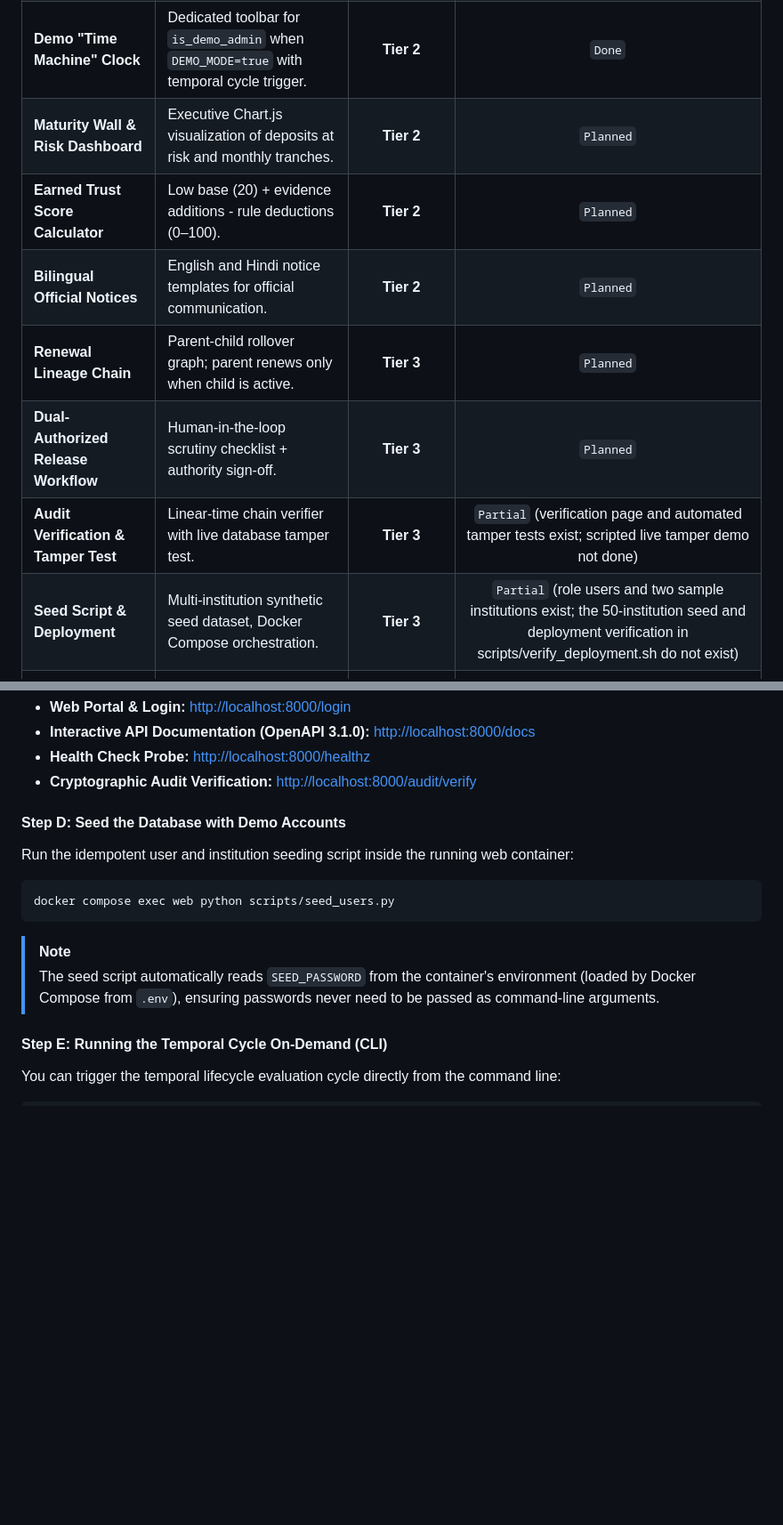
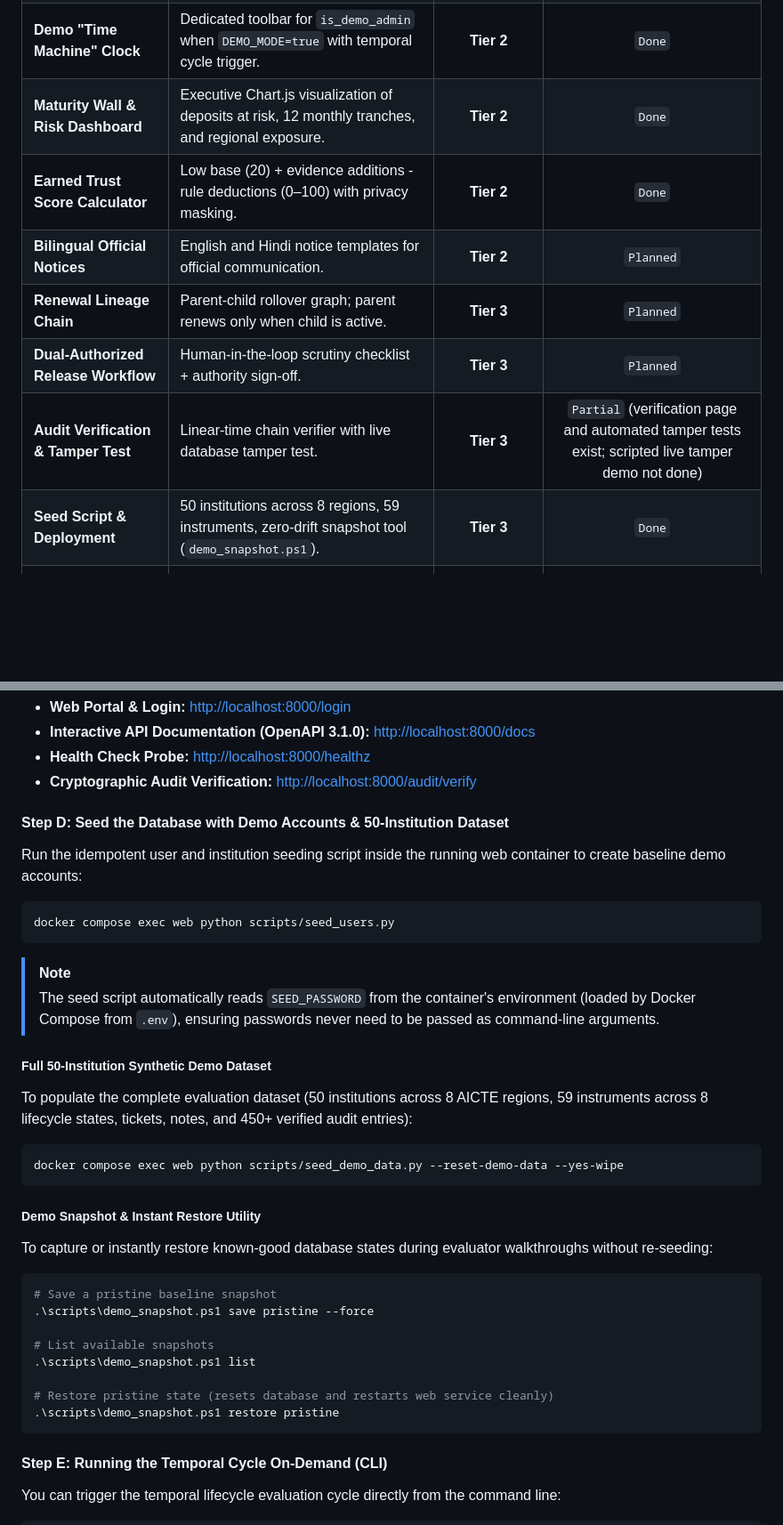
Before and after one commit to Shlok82/fdr-sentinel, a Markdown page: README.md, 2 parts joined by grey strips. Shown at 89% size. Drawn GitHub-style; blank space fills up the shorter version.

````diff
--- a/README.md
+++ b/README.md
@@ -38,13 +38,13 @@ Technical education institutions seeking approval from the All India Council for
 | **Scrutiny Officer Console** | HTMX-powered review workstation with anomaly indicators and mock/manual verification. | **Tier 1** | `Done` |
 | **Temporal Alerts & Scheduler** | APScheduler single-process worker, 90/60/30/7-day horizons, catch-up, notification drawer. | **Tier 2** | `Done` |
 | **Demo "Time Machine" Clock** | Dedicated toolbar for `is_demo_admin` when `DEMO_MODE=true` with temporal cycle trigger. | **Tier 2** | `Done` |
-| **Maturity Wall & Risk Dashboard** | Executive Chart.js visualization of deposits at risk and monthly tranches. | **Tier 2** | `Planned` |
-| **Earned Trust Score Calculator** | Low base (20) + evidence additions - rule deductions (0–100). | **Tier 2** | `Planned` |
+| **Maturity Wall & Risk Dashboard** | Executive Chart.js visualization of deposits at risk, 12 monthly tranches, and regional exposure. | **Tier 2** | `Done` |
+| **Earned Trust Score Calculator** | Low base (20) + evidence additions - rule deductions (0–100) with privacy masking. | **Tier 2** | `Done` |
 | **Bilingual Official Notices** | English and Hindi notice templates for official communication. | **Tier 2** | `Planned` |
 | **Renewal Lineage Chain** | Parent-child rollover graph; parent renews only when child is active. | **Tier 3** | `Planned` |
 | **Dual-Authorized Release Workflow**| Human-in-the-loop scrutiny checklist + authority sign-off. | **Tier 3** | `Planned` |
 | **Audit Verification & Tamper Test**| Linear-time chain verifier with live database tamper test. | **Tier 3** | `Partial` (verification page and automated tamper tests exist; scripted live tamper demo not done) |
-| **Seed Script & Deployment** | Multi-institution synthetic seed dataset, Docker Compose orchestration. | **Tier 3** | `Partial` (role users and two sample institutions exist; the 50-institution seed and deployment verification in scripts/verify_deployment.sh do not exist) |
+| **Seed Script & Deployment** | 50 institutions across 8 regions, 59 instruments, zero-drift snapshot tool (`demo_snapshot.ps1`). | **Tier 3** | `Done` |
 | **Backup Demo Video** | Full 5-minute judge walkthrough recorded as backup deliverable. | **Tier 3** | `Planned` |
 | **Text Extraction / OCR Diff Viewer**| Native PDF text layer with Tesseract OCR fallback and visual diff. | **Tier 4** | `Planned` |
 | **QR-Verifiable Deposit Certificate**| Ed25519-signed public certificate omitting private bank secrets. | **Tier 4** | `Planned` |
@@ -274,13 +286,32 @@ The portal endpoints will be available at:
 * **Health Check Probe:** [http://localhost:8000/healthz](http://localhost:8000/healthz)
 * **Cryptographic Audit Verification:** [http://localhost:8000/audit/verify](http://localhost:8000/audit/verify)
 
-#### Step D: Seed the Database with Demo Accounts
-Run the idempotent user and institution seeding script inside the running web container:
+#### Step D: Seed the Database with Demo Accounts & 50-Institution Dataset
+Run the idempotent user and institution seeding script inside the running web container to create baseline demo accounts:
 ```powershell
 docker compose exec web python scripts/seed_users.py
 ```
 > [!NOTE]
 > The seed script automatically reads `SEED_PASSWORD` from the container's environment (loaded by Docker Compose from `.env`), ensuring passwords never need to be passed as command-line arguments.
+
+##### Full 50-Institution Synthetic Demo Dataset
+To populate the complete evaluation dataset (50 institutions across 8 AICTE regions, 59 instruments across 8 lifecycle states, tickets, notes, and 450+ verified audit entries):
+```powershell
+docker compose exec web python scripts/seed_demo_data.py --reset-demo-data --yes-wipe
+```
+
+##### Demo Snapshot & Instant Restore Utility
+To capture or instantly restore known-good database states during evaluator walkthroughs without re-seeding:
+```powershell
+# Save a pristine baseline snapshot
+.\scripts\demo_snapshot.ps1 save pristine --force
+
+# List available snapshots
+.\scripts\demo_snapshot.ps1 list
+
+# Restore pristine state (resets database and restarts web service cleanly)
+.\scripts\demo_snapshot.ps1 restore pristine
+```
 
 #### Step E: Running the Temporal Cycle On-Demand (CLI)
 You can trigger the temporal lifecycle evaluation cycle directly from the command line:
````
Also changed, not shown: other parts of README.md (+26 -14 lines), PROGRESS.md (+14 -9 lines).
